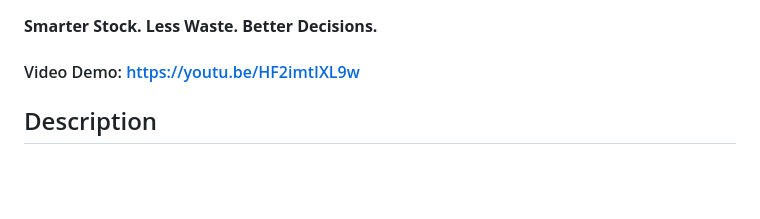
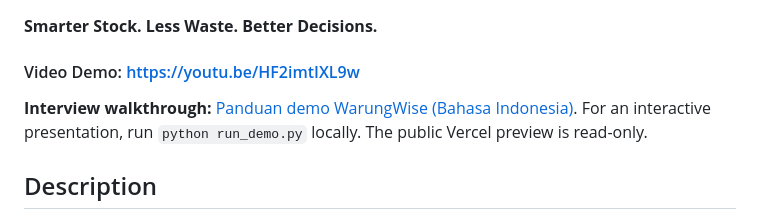
Before and after one commit to krisvan123/CS50X_FinalProject, a Markdown page: README.md, the part around the change. Drawn GitHub-style; blank space fills up the shorter version.

Commit message:
docs: link interview demo guide and align project milestone status

```diff
--- a/README.md
+++ b/README.md
@@ -2,6 +2,8 @@
 **Smarter Stock. Less Waste. Better Decisions.**
 
 #### Video Demo: https://youtu.be/HF2imtIXL9w
+
+**Interview walkthrough:** [Panduan demo WarungWise (Bahasa Indonesia)](docs/INTERVIEW_DEMO.md). For an interactive presentation, run `python run_demo.py` locally. The public Vercel preview is read-only.
 
 ## Description
 
```
